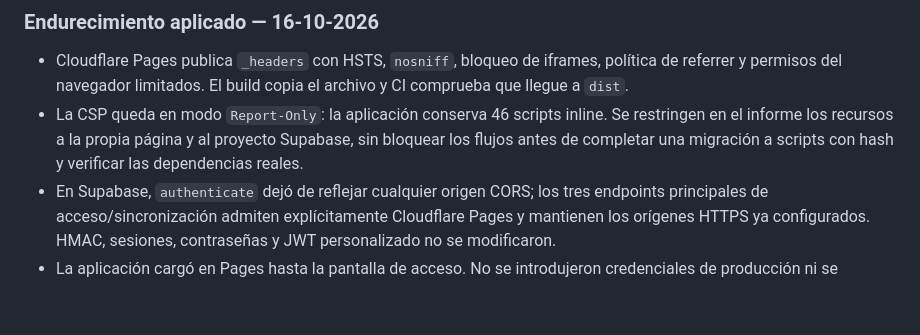
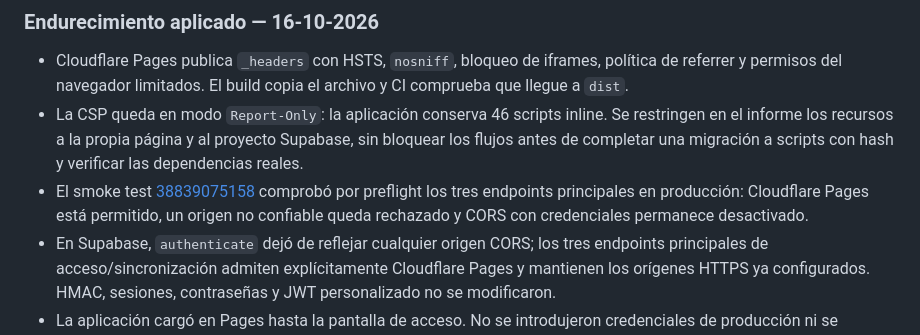
Before and after one commit to sintergiase-lgtm/SintergiaSE-APP, a Markdown page: README.md, the part around the change. GitHub-like rendering; blank space fills up the shorter version.

Commit message:
docs: record live CORS smoke verification

```diff
--- a/README.md
+++ b/README.md
@@ -91,6 +91,7 @@ La PR #2 está fusionada en `main` en el commit `69057254b65165d654d5608ec34b59c
 
 - Cloudflare Pages publica `_headers` con HSTS, `nosniff`, bloqueo de iframes, política de referrer y permisos del navegador limitados. El build copia el archivo y CI comprueba que llegue a `dist`.
 - La CSP queda en modo `Report-Only`: la aplicación conserva 46 scripts inline. Se restringen en el informe los recursos a la propia página y al proyecto Supabase, sin bloquear los flujos antes de completar una migración a scripts con hash y verificar las dependencias reales.
+- El smoke test [38839075158](https://github.com/sintergiase-lgtm/SintergiaSE-APP/actions/runs/38839075158) comprobó por preflight los tres endpoints principales en producción: Cloudflare Pages está permitido, un origen no confiable queda rechazado y CORS con credenciales permanece desactivado.
 - En Supabase, `authenticate` dejó de reflejar cualquier origen CORS; los tres endpoints principales de acceso/sincronización admiten explícitamente Cloudflare Pages y mantienen los orígenes HTTPS ya configurados. HMAC, sesiones, contraseñas y JWT personalizado no se modificaron.
 - La aplicación cargó en Pages hasta la pantalla de acceso. No se introdujeron credenciales de producción ni se hicieron escrituras; por ello, autenticación real, módulos protegidos, sincronización y Storage aún requieren QA con una cuenta autorizada y datos sintéticos.
 
```
